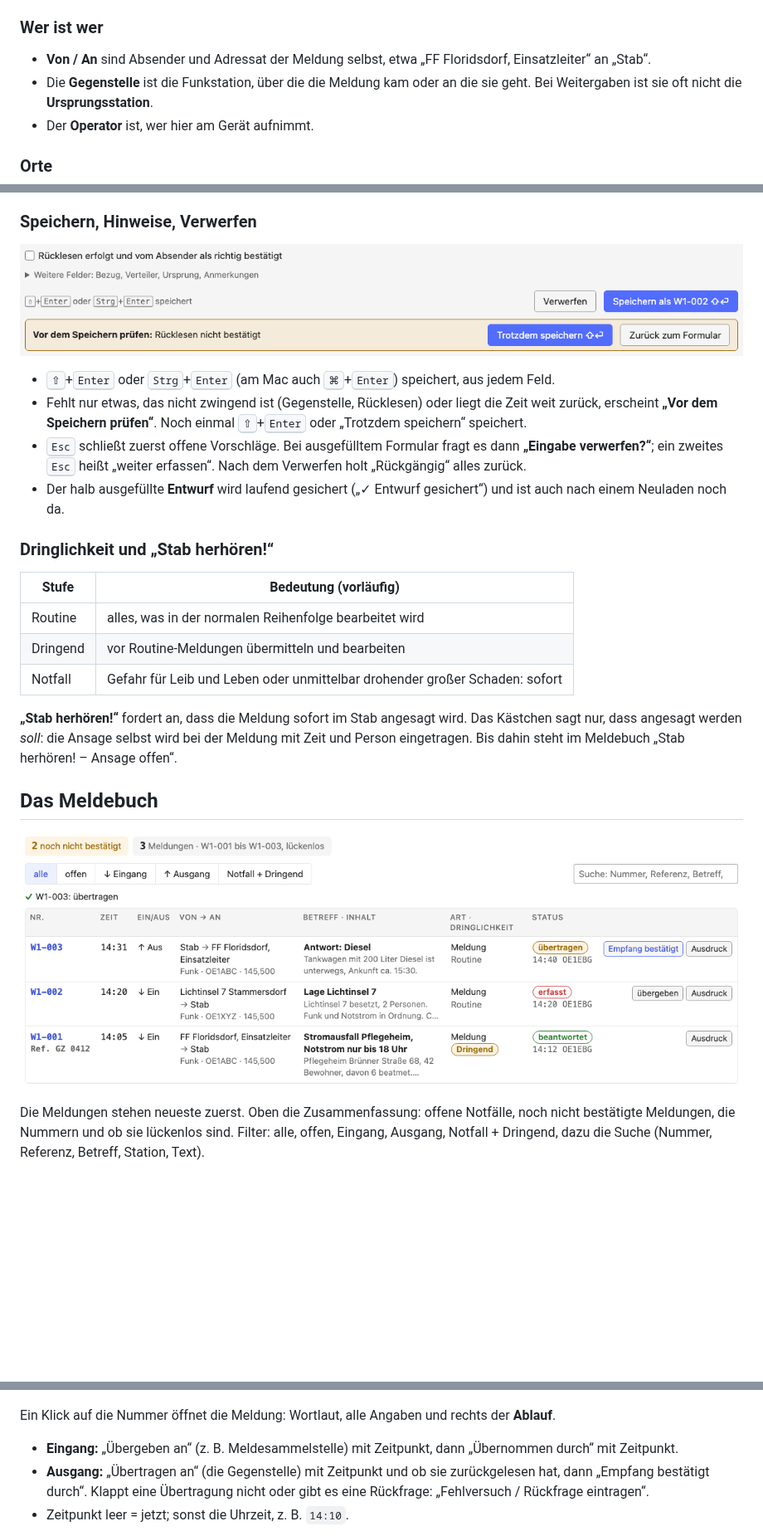
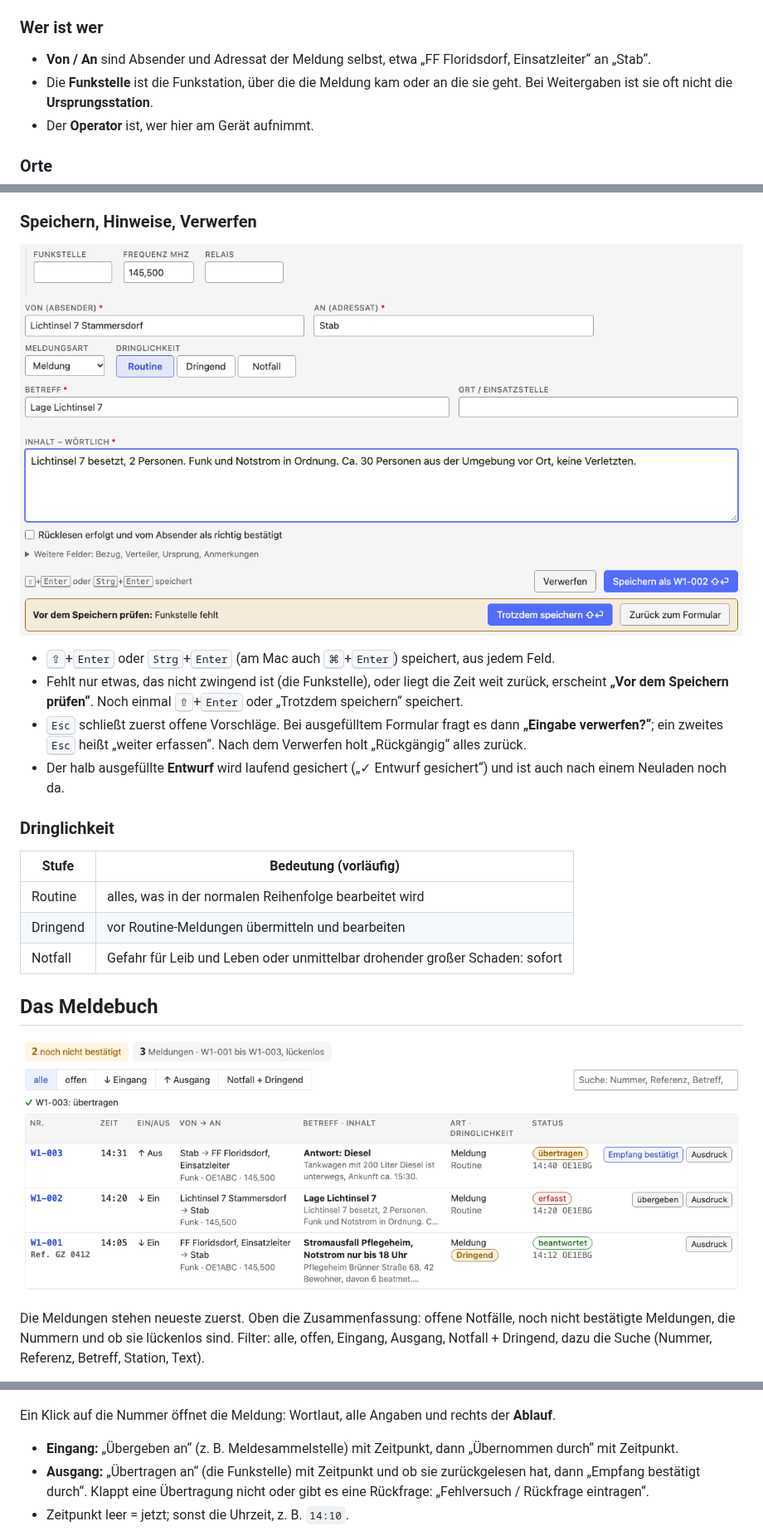
Before and after one commit to oe1ebg/tools, a Markdown page: docs/notfunk-anleitung.md, 3 parts joined by grey strips. Shown at 83% size. GitHub-like rendering; pictures changed too: docs/img/notfunk-hinweis.png, docs/img/notfunk-meldebuch.png; blank space fills up the shorter version.

```diff
--- a/docs/notfunk-anleitung.md
+++ b/docs/notfunk-anleitung.md
@@ -128,7 +127,7 @@ Unter **„Weitere Felder“**:
 
 - **Von / An** sind Absender und Adressat der Meldung selbst, etwa
   „FF Floridsdorf, Einsatzleiter“ an „Stab“.
-- Die **Gegenstelle** ist die Funkstation, über die die Meldung kam oder an
+- Die **Funkstelle** ist die Funkstation, über die die Meldung kam oder an
   die sie geht. Bei Weitergaben ist sie oft nicht die
   **Ursprungsstation**.
 - Der **Operator** ist, wer hier am Gerät aufnimmt.
@@ -175,7 +174,7 @@ nicht; so eine Uhrzeit nimmt das Formular nicht an.
 
 - <kbd>⇧</kbd>+<kbd>Enter</kbd> oder <kbd>Strg</kbd>+<kbd>Enter</kbd> (am Mac auch <kbd>⌘</kbd>+<kbd>Enter</kbd>) speichert,
   aus jedem Feld.
-- Fehlt nur etwas, das nicht zwingend ist (Gegenstelle, Rücklesen) oder liegt
+- Fehlt nur etwas, das nicht zwingend ist (die Funkstelle), oder liegt
   die Zeit weit zurück, erscheint **„Vor dem Speichern prüfen“**. Noch einmal
   <kbd>⇧</kbd>+<kbd>Enter</kbd> oder „Trotzdem speichern“ speichert.
 - <kbd>Esc</kbd> schließt zuerst offene Vorschläge. Bei ausgefülltem Formular fragt
@@ -184,18 +183,13 @@ nicht; so eine Uhrzeit nimmt das Formular nicht an.
 - Der halb ausgefüllte **Entwurf** wird laufend gesichert („✓ Entwurf
   gesichert“) und ist auch nach einem Neuladen noch da.
 
-### Dringlichkeit und „Stab herhören!“
+### Dringlichkeit
 
 | Stufe | Bedeutung (vorläufig) |
 | --- | --- |
 | Routine | alles, was in der normalen Reihenfolge bearbeitet wird |
 | Dringend | vor Routine-Meldungen übermitteln und bearbeiten |
 | Notfall | Gefahr für Leib und Leben oder unmittelbar drohender großer Schaden: sofort |
-
-**„Stab herhören!“** fordert an, dass die Meldung sofort im Stab angesagt
-wird. Das Kästchen sagt nur, dass angesagt werden *soll*: die Ansage selbst
-wird bei der Meldung mit Zeit und Person eingetragen. Bis dahin steht im
-Meldebuch „Stab herhören! – Ansage offen“.
 
 ## Das Meldebuch
 
@@ -228,7 +222,7 @@ rechts der **Ablauf**.
 
 - **Eingang:** „Übergeben an“ (z. B. Meldesammelstelle) mit Zeitpunkt, dann
   „Übernommen durch“ mit Zeitpunkt.
-- **Ausgang:** „Übertragen an“ (die Gegenstelle) mit Zeitpunkt und ob sie
+- **Ausgang:** „Übertragen an“ (die Funkstelle) mit Zeitpunkt und ob sie
   zurückgelesen hat, dann „Empfang bestätigt durch“. Klappt eine Übertragung
   nicht oder gibt es eine Rückfrage: „Fehlversuch / Rückfrage eintragen“.
 - Zeitpunkt leer = jetzt; sonst die Uhrzeit, z. B. `14:10`.
```
Also changed, not shown: other parts of docs/notfunk-anleitung.md (+5 -7 lines), tools/notfunk/README.md (+11 -12 lines), docs/img/notfunk-ausdruck.png, docs/img/notfunk-hilfe.png, docs/img/notfunk-meldung-detail.png, docs/img/notfunk-meldung.png, 12 other files.
